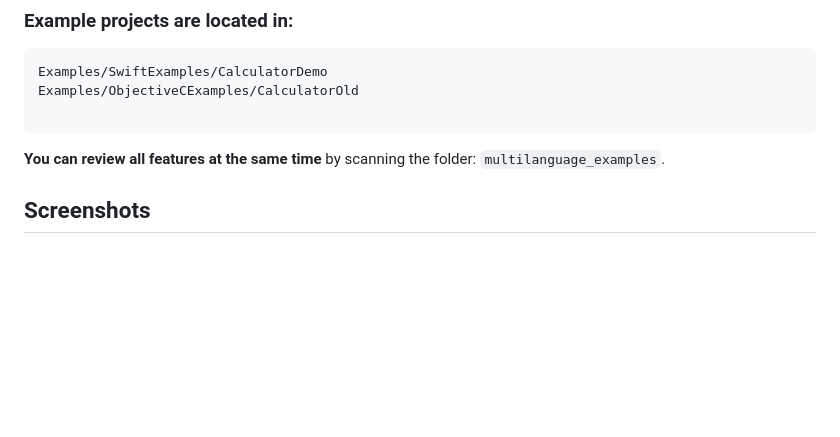
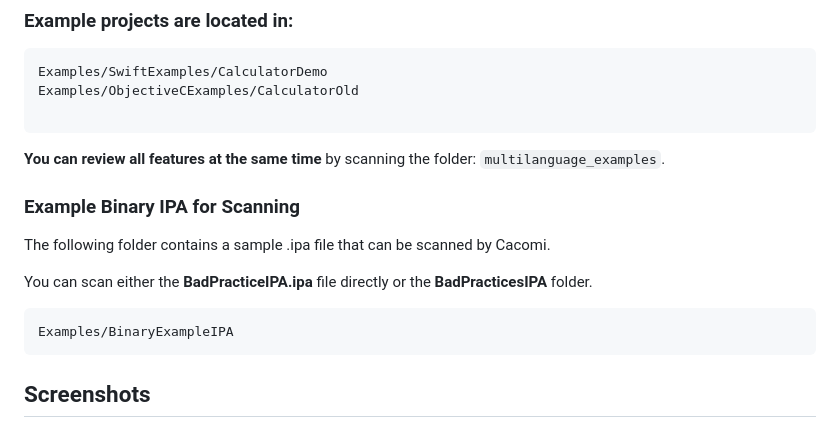
Before and after one commit to richimf/CacomiExamples, a Markdown page: README.md, the part around one of its changes. Drawn GitHub-style; blank space fills up the shorter version.

````diff
--- a/README.md
+++ b/README.md
@@ -37,6 +37,19 @@ Examples/ObjectiveCExamples/CalculatorOld
 
 ```
 **You can review all features at the same time** by scanning the folder: `multilanguage_examples`.
+
+
+### Example Binary IPA for Scanning
+
+The following folder contains a sample .ipa file that can be scanned by Cacomi.
+
+You can scan either the **BadPracticeIPA.ipa** file directly or the **BadPracticesIPA** folder.
+
+
+```text
+Examples/BinaryExampleIPA
+```
+
 
 
 ## Screenshots
````
Also changed, not shown: other parts of README.md (+11 -0 lines), screenshots/11.png (added), screenshots/12.png (added), 12 other files.
